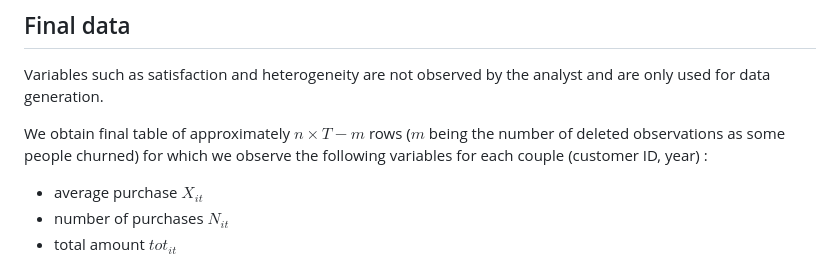
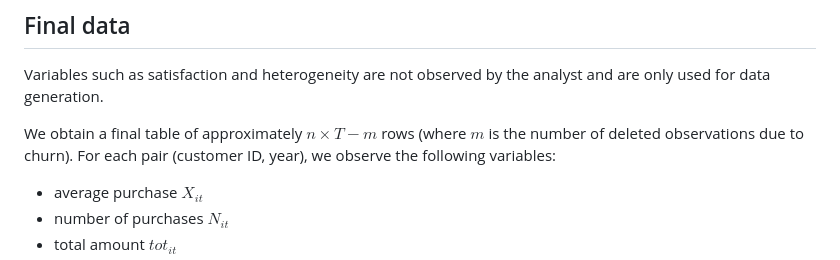
Before and after one commit to DamienFqt/Predict-lifetime-value---an-end-to-end-retail-project, a Markdown page: Data Generating Process.md, the part around the change. GitHub-like rendering.

```diff
--- a/Data Generating Process.md
+++ b/Data Generating Process.md
@@ -165,7 +165,7 @@ For example, if a customer purchases on December 15th, 2021 and makes their next
 
 Variables such as satisfaction and heterogeneity are not observed by the analyst and are only used for data generation.
 
-We obtain final table of approximately $n\times T - m$ rows ($m$ being the number of deleted observations as some people churned) for which we observe the following variables for each couple (customer ID, year) :
+We obtain a final table of approximately $n \times T - m$ rows (where $m$ is the number of deleted observations due to churn). For each pair (customer ID, year), we observe the following variables:
 - average purchase $X_{it}$
 - number of purchases $N_{it}$
 - total amount $tot_{it}$
```
